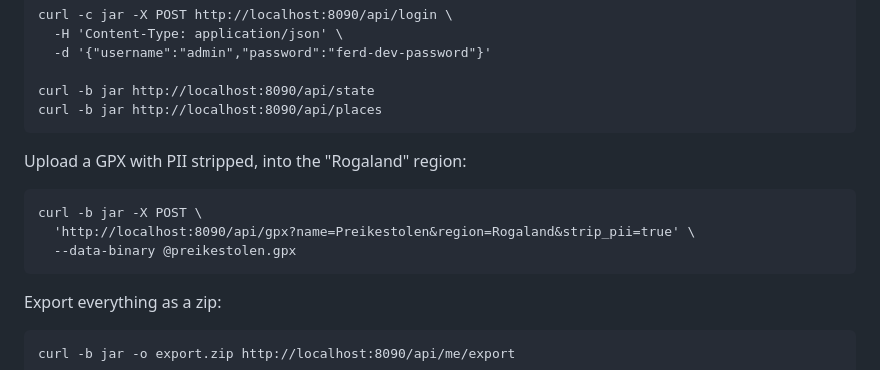
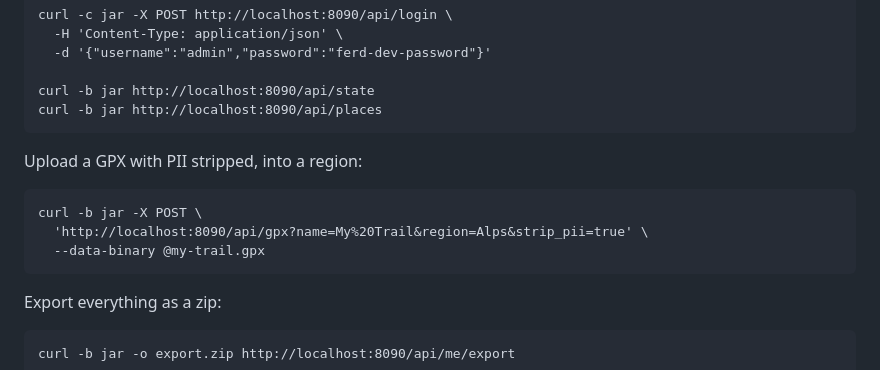
Before and after one commit to polybjorn/ferd, a Markdown page: docs/api.md, the part around the change. GitHub-like rendering.

Commit message:
docs(api): use generic upload example

````diff
--- a/docs/api.md
+++ b/docs/api.md
@@ -130,12 +130,12 @@ curl -b jar http://localhost:8090/api/state
 curl -b jar http://localhost:8090/api/places
 ```
 
-Upload a GPX with PII stripped, into the "Rogaland" region:
+Upload a GPX with PII stripped, into a region:
 
 ```
 curl -b jar -X POST \
-  'http://localhost:8090/api/gpx?name=Preikestolen&region=Rogaland&strip_pii=true' \
-  --data-binary @preikestolen.gpx
+  'http://localhost:8090/api/gpx?name=My%20Trail&region=Alps&strip_pii=true' \
+  --data-binary @my-trail.gpx
 ```
 
 Export everything as a zip:
````
